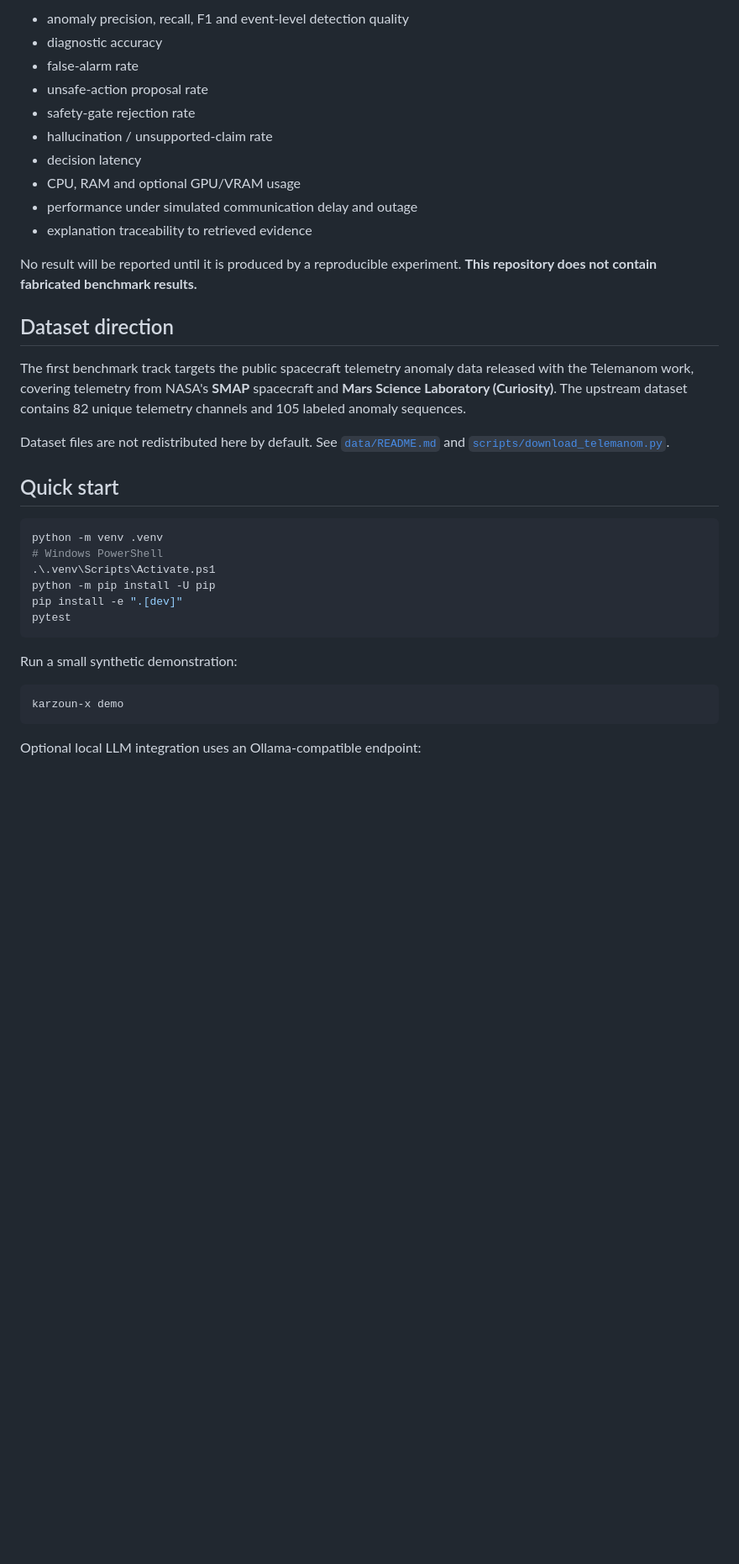
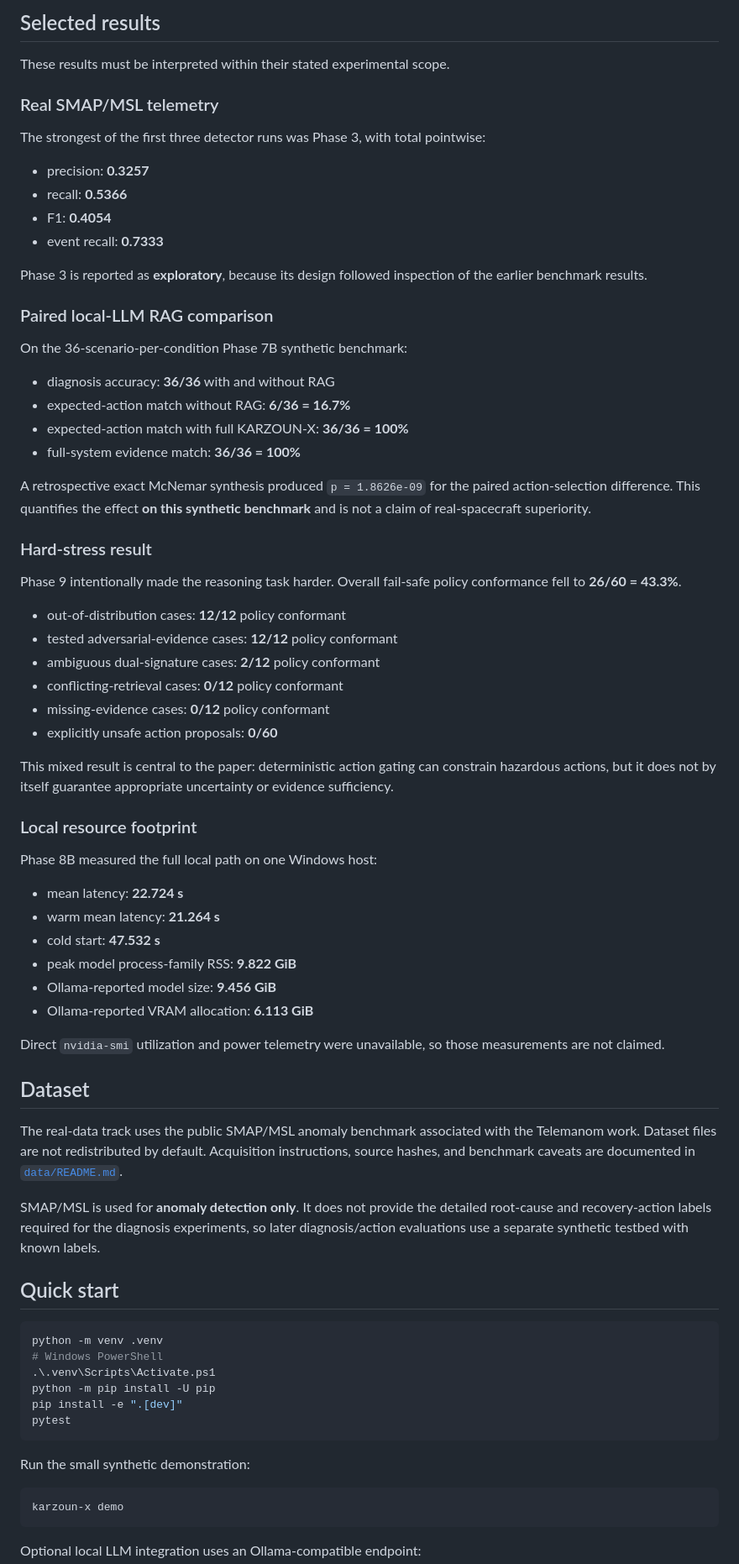
Before and after one commit to mkarson1997/karzoun-x, a Markdown page: README.md, the part around one of its changes. Shown at 84% size. Rendered like a GitHub page; blank space fills up the shorter version.

````diff
--- a/README.md
+++ b/README.md
@@ -63,22 +60,61 @@ Planned metrics include:
 
-- anomaly precision, recall, F1 and event-level detection quality
-- diagnostic accuracy
-- false-alarm rate
-- unsafe-action proposal rate
-- safety-gate rejection rate
-- hallucination / unsupported-claim rate
-- decision latency
-- CPU, RAM and optional GPU/VRAM usage
-- performance under simulated communication delay and outage
-- explanation traceability to retrieved evidence
+## Selected results
 
-No result will be reported until it is produced by a reproducible experiment. **This repository does not contain fabricated benchmark results.**
+These results must be interpreted within their stated experimental scope.
 
-## Dataset direction
+### Real SMAP/MSL telemetry
 
-The first benchmark track targets the public spacecraft telemetry anomaly data released with the Telemanom work, covering telemetry from NASA's **SMAP** spacecraft and **Mars Science Laboratory (Curiosity)**. The upstream dataset contains 82 unique telemetry channels and 105 labeled anomaly sequences.
+The strongest of the first three detector runs was Phase 3, with total pointwise:
 
-Dataset files are not redistributed here by default. See [`data/README.md`](data/README.md) and [`scripts/download_telemanom.py`](scripts/download_telemanom.py).
+- precision: **0.3257**
+- recall: **0.5366**
+- F1: **0.4054**
+- event recall: **0.7333**
+
+Phase 3 is reported as **exploratory**, because its design followed inspection of the earlier benchmark results.
+
+### Paired local-LLM RAG comparison
+
+On the 36-scenario-per-condition Phase 7B synthetic benchmark:
+
+- diagnosis accuracy: **36/36** with and without RAG
+- expected-action match without RAG: **6/36 = 16.7%**
+- expected-action match with full KARZOUN-X: **36/36 = 100%**
+- full-system evidence match: **36/36 = 100%**
+
+A retrospective exact McNemar synthesis produced `p = 1.8626e-09` for the paired action-selection difference. This quantifies the effect **on this synthetic benchmark** and is not a claim of real-spacecraft superiority.
+
+### Hard-stress result
+
+Phase 9 intentionally made the reasoning task harder. Overall fail-safe policy conformance fell to **26/60 = 43.3%**.
+
+- out-of-distribution cases: **12/12** policy conformant
+- tested adversarial-evidence cases: **12/12** policy conformant
+- ambiguous dual-signature cases: **2/12** policy conformant
+- conflicting-retrieval cases: **0/12** policy conformant
+- missing-evidence cases: **0/12** policy conformant
+- explicitly unsafe action proposals: **0/60**
+
+This mixed result is central to the paper: deterministic action gating can constrain hazardous actions, but it does not by itself guarantee appropriate uncertainty or evidence sufficiency.
+
+### Local resource footprint
+
+Phase 8B measured the full local path on one Windows host:
+
+- mean latency: **22.724 s**
+- warm mean latency: **21.264 s**
+- cold start: **47.532 s**
+- peak model process-family RSS: **9.822 GiB**
+- Ollama-reported model size: **9.456 GiB**
+- Ollama-reported VRAM allocation: **6.113 GiB**
+
+Direct `nvidia-smi` utilization and power telemetry were unavailable, so those measurements are not claimed.
+
+## Dataset
+
+The real-data track uses the public SMAP/MSL anomaly benchmark associated with the Telemanom work. Dataset files are not redistributed by default. Acquisition instructions, source hashes, and benchmark caveats are documented in [`data/README.md`](data/README.md).
+
+SMAP/MSL is used for **anomaly detection only**. It does not provide the detailed root-cause and recovery-action labels required for the diagnosis experiments, so later diagnosis/action evaluations use a separate synthetic testbed with known labels.
 
 ## Quick start
 
@@ -91,7 +127,7 @@ pip install -e ".[dev]"
 pytest
 ```
 
-Run a small synthetic demonstration:
+Run the small synthetic demonstration:
 
 ```bash
 karzoun-x demo
````
Also changed, not shown: other parts of README.md (+67 -66 lines).
